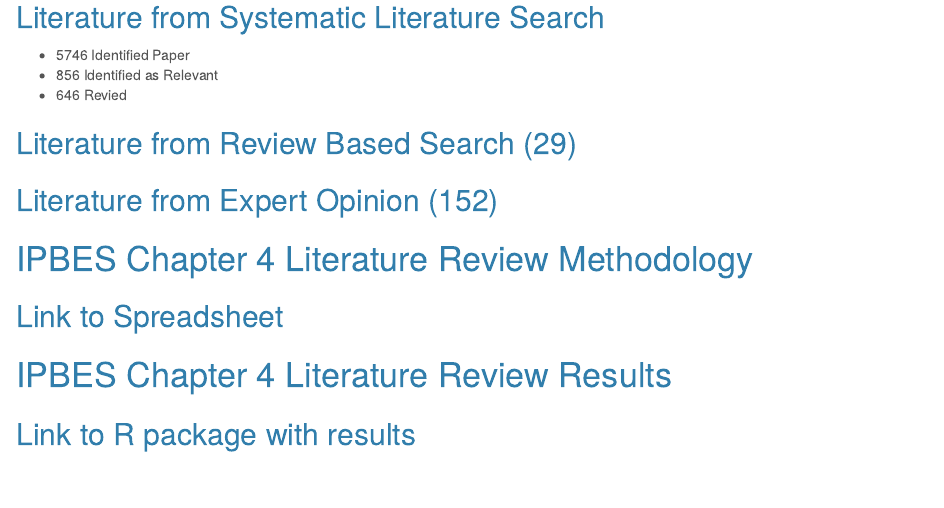
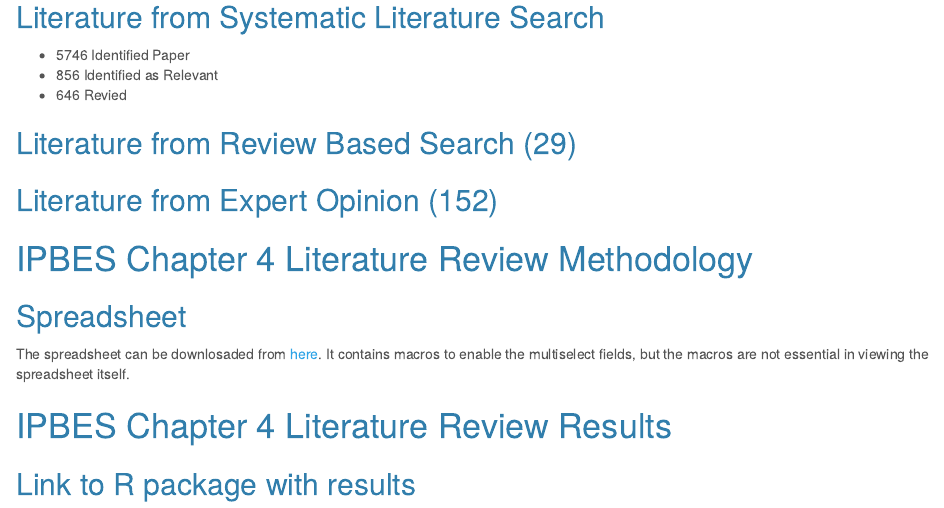
Before and after one commit to rkrug/LargeScaleLiteratureReview_DataDeposit, an R Markdown document (docs/index.Rmd): the page in a window 1100 px wide, from 210 px down. Rendered offline with R 4.5, knitr and Pandoc, with nearby package versions.

Commit message:
Add spreadsheet Scenarios_Review_Chapter 4_2.0.3.xlsm

```diff
--- a/docs/index.Rmd
+++ b/docs/index.Rmd
@@ -24,7 +24,9 @@
 
 # IPBES Chapter 4 Literature Review Methodology
 
-## Link to Spreadsheet
+## Spreadsheet
+The spreadsheet can be downlosaded from [here]("data/Scenarios_Review_Chapter 4_2.0.3.xlsm"). It contains macros to enable the multiselect fields, but the macros are not essential in viewing the spreadsheet itself.
+
 
 # IPBES Chapter 4 Literature Review Results
 
```
Also changed, not shown: 2 other files.
